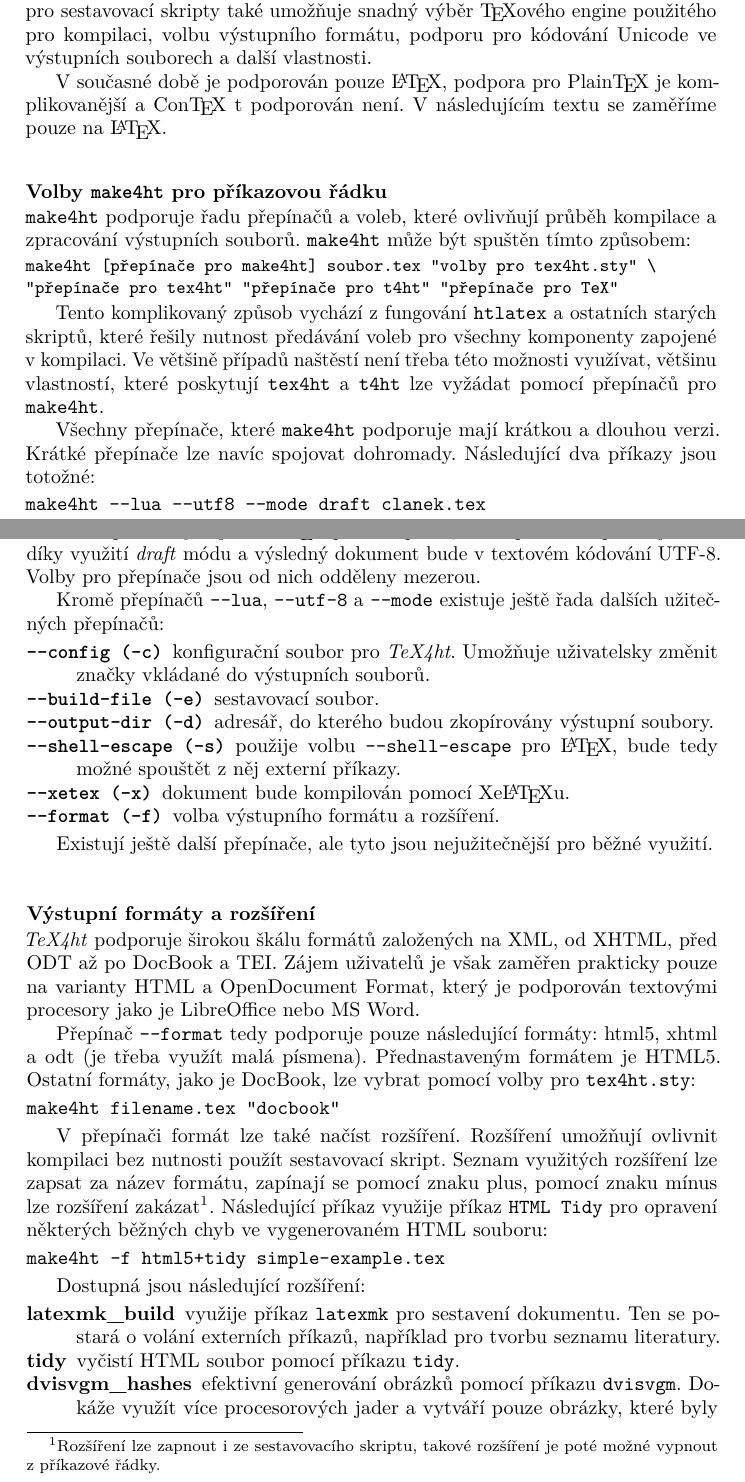
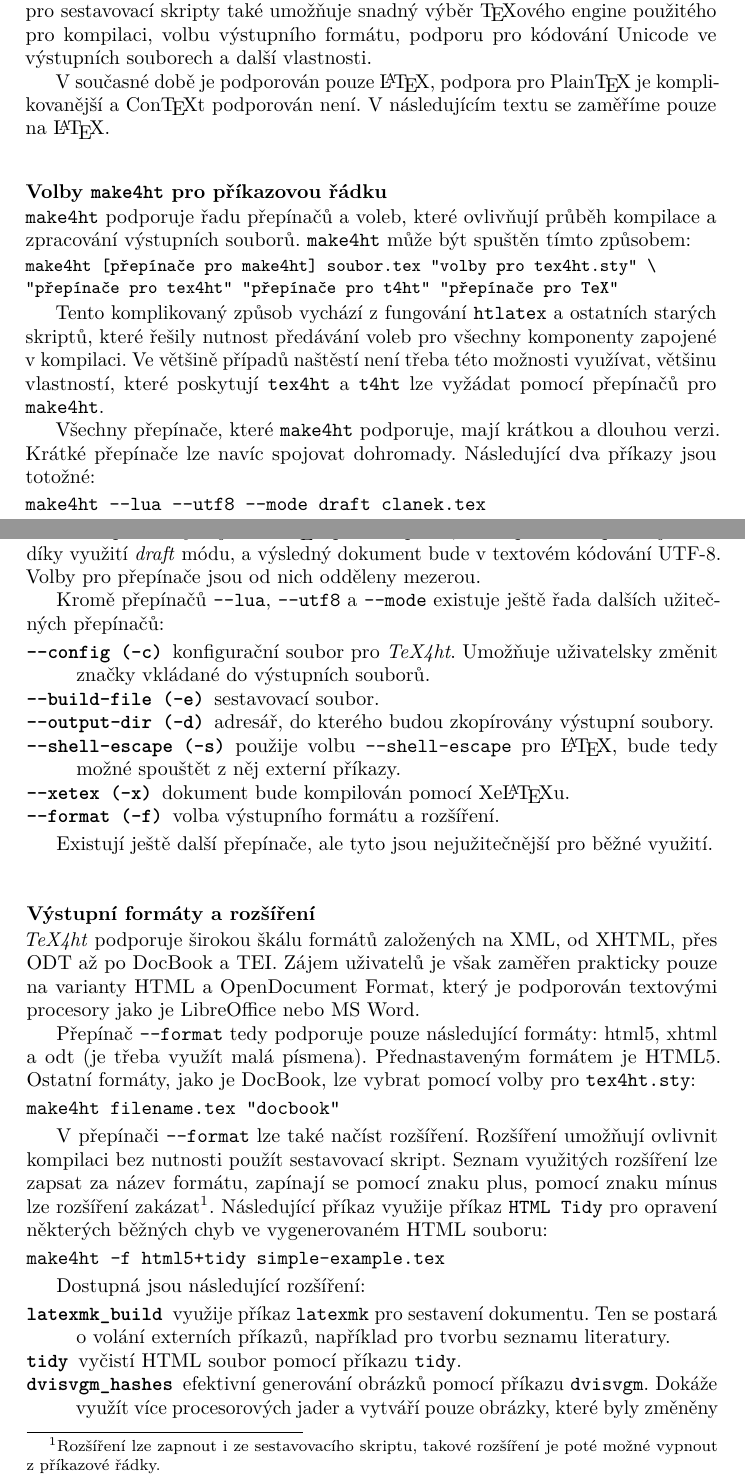
Before and after one commit to michal-h21/clanky, a LaTeX document (prezentace-tex4ht-cstug-2018/hoftich_tex4ht_2018.tex): two parts of pages 2 and 3 of 11, joined at a grey line, cut so that both start at the same text. Compiled offline with pdfLaTeX.

Commit message:
Final changes

```diff
--- a/prezentace-tex4ht-cstug-2018/hoftich_tex4ht_2018.tex
+++ b/prezentace-tex4ht-cstug-2018/hoftich_tex4ht_2018.tex
@@ -108,7 +108,7 @@ zapojené v~kompilaci. Ve většině případů naštěstí není třeba této m
 využívat, většinu vlastností, které poskytují \prikaz{tex4ht} a \prikaz{t4ht}
 lze vyžádat pomocí přepínačů pro \prikaz{make4ht}.
 
-Všechny přepínače, které \prikaz{make4ht} podporuje mají krátkou a dlouhou
+Všechny přepínače, které \prikaz{make4ht} podporuje, mají krátkou a dlouhou
 verzi. Krátké přepínače lze navíc spojovat dohromady. Následující dva příkazy
 jsou totožné:
 
@@ -118,10 +118,10 @@ make4ht -lum draft clanek.tex
 \end{verbatim}
 
 Tento příkaz využije Lua\LaTeX{} pro kompilaci, která proběhne pouze jednou díky
-využití \nazev{draft} módu a výsledný dokument bude v~textovém kódování UTF-8.
+využití \nazev{draft} módu, a výsledný dokument bude v~textovém kódování UTF-8.
 Volby pro přepínače jsou od nich odděleny mezerou.
 
-Kromě přepínačů \prepinac{lua}, \prepinac{utf-8} a \prepinac{mode} existuje ještě řada dalších užitečných přepínačů:
+Kromě přepínačů \prepinac{lua}, \prepinac{utf8} a \prepinac{mode} existuje ještě řada dalších užitečných přepínačů:
 
 \begin{description}
   \item[\prepinac{config (-c)}] konfigurační soubor pro \nazev{TeX4ht}. Umožňuje uživatelsky změnit značky vkládané do výstupních souborů.
@@ -137,7 +137,7 @@ Existují ještě další přepínače, ale tyto jsou nejužitečnější pro b
 \subsection{Výstupní formáty a rozšíření}
 
 \nazev{TeX4ht} podporuje širokou škálu formátů založených na XML, od XHTML,
-před ODT až po DocBook a TEI. Zájem uživatelů je však zaměřen prakticky pouze
+přes ODT až po DocBook a TEI. Zájem uživatelů je však zaměřen prakticky pouze
 na varianty HTML a OpenDocument Format, který
 je podporován textovými procesory jako je LibreOffice nebo MS Word.
 
@@ -166,13 +166,12 @@ make4ht -f html5+tidy simple-example.tex
 Dostupná jsou následující rozšíření:
 
 \begin{description}
-  \item[latexmk\_build] využije příkaz \prikaz{latexmk} pro sestavení
+  \item[\texttt{latexmk\_build}] využije příkaz \prikaz{latexmk} pro sestavení
     dokumentu. Ten se postará o~volání externích příkazů, například pro tvorbu
     seznamu literatury.
-  \item[tidy] vyčistí HTML soubor pomocí příkazu \prikaz{tidy}.
-  \item[dvisvgm\_hashes] efektivní generování obrázků pomocí příkazu
+  \item[\texttt{tidy}] vyčistí HTML soubor pomocí příkazu \prikaz{tidy}.
+  \item[\texttt{dvisvgm\_hashes}] efektivní generování obrázků pomocí příkazu
     \prikaz{dvisvgm}. Dokáže využít více procesorových jader a vytváří pouze
     obrázky, které byly změněny nebo vytvořeny od poslední kompilace. Tím
     dochází ke znatelnému zrychlení kompilace.
-  \item[common\_filters a common\_domfilters] vyčistění dokumentu pomocí filtrů. Filtrům se budeme věnovat dále v~textu.
-  \item[mathjaxnode] konverze matematického kódu ve formátu MathML do
+  \item[\texttt{common\_filters} {\normalfont a} \texttt{common\_domfilters}]
```
Also changed, not shown: prezentace-tex4ht-cstug-2018/make4ht-2018.bib (+1 -1 lines), prezentace-tex4ht-cstug-2018/hoftich_tex4ht_2018.tex (18 more changed lines).
